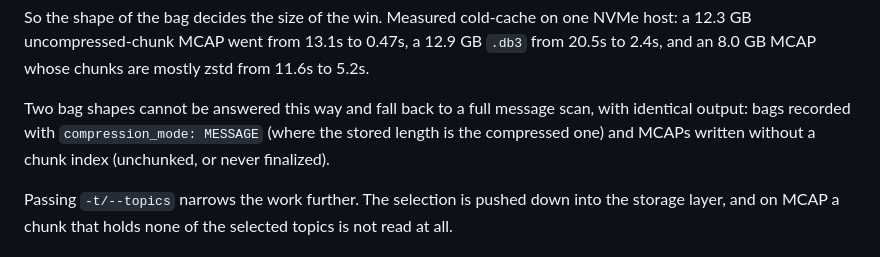
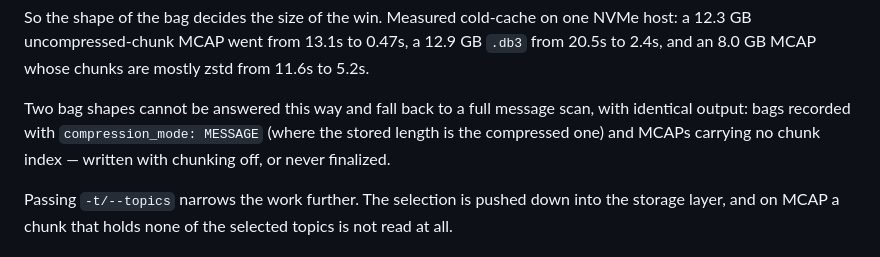
Before and after one commit to otenim/bagwiz, a Markdown page: docs/commands/du.md, the part around the change. Rendered like a GitHub page.

Commit message:
docs(du): reword the fallback note off a coined word
cspell flags "unchunked" in Markdown (the C++ sources get compound-word
splitting, prose does not), failing the spell-check-differential job. Say
"written with chunking off" instead; the C++ comments keep the term the rest
of the mcap sources already use.

```diff
--- a/docs/commands/du.md
+++ b/docs/commands/du.md
@@ -90,8 +90,8 @@ zstd from 11.6s to 5.2s.
 
 Two bag shapes cannot be answered this way and fall back to a full message
 scan, with identical output: bags recorded with `compression_mode: MESSAGE`
-(where the stored length is the compressed one) and MCAPs written without a
-chunk index (unchunked, or never finalized).
+(where the stored length is the compressed one) and MCAPs carrying no chunk
+index — written with chunking off, or never finalized.
 
 Passing `-t/--topics` narrows the work further. The selection is pushed down
 into the storage layer, and on MCAP a chunk that holds none of the selected
```
